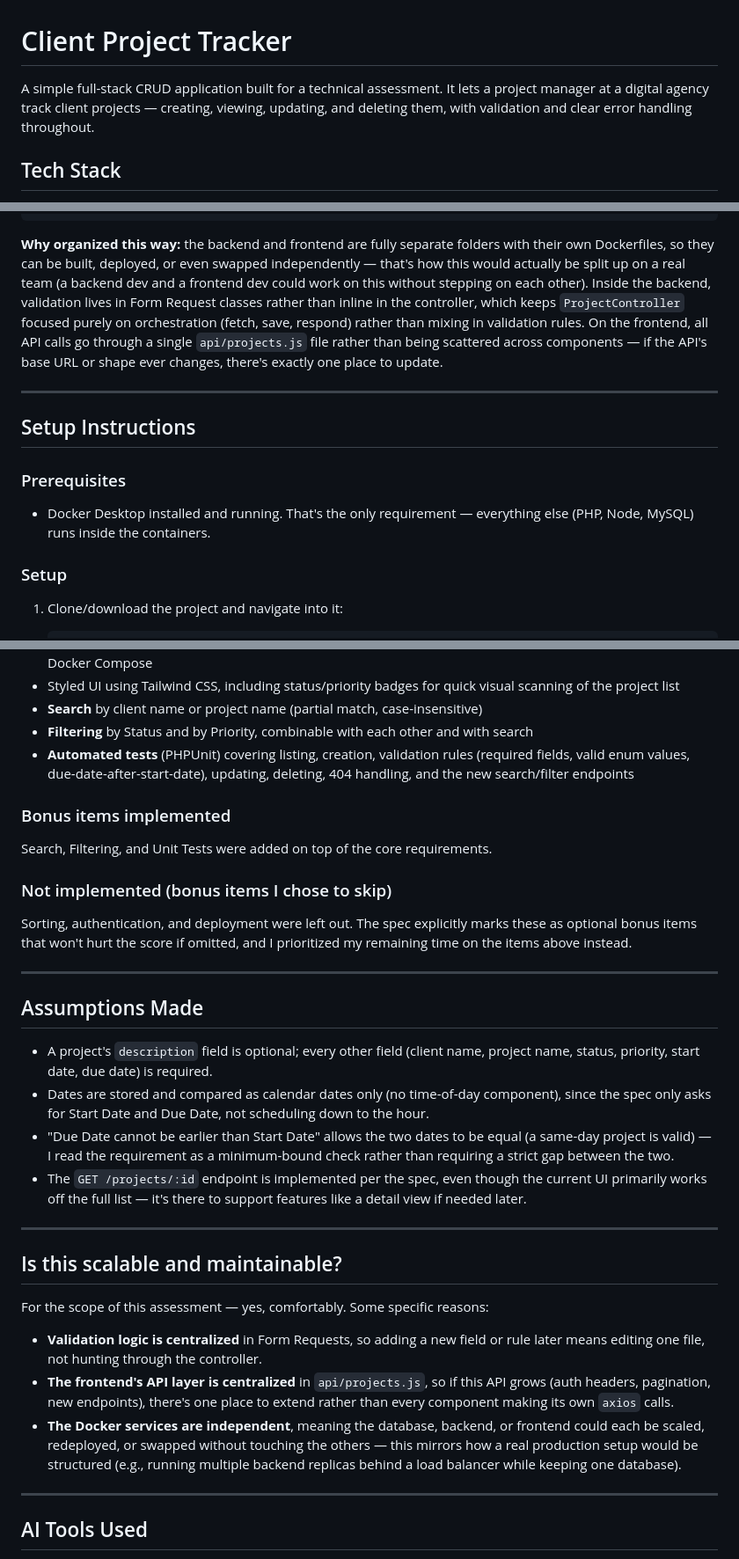
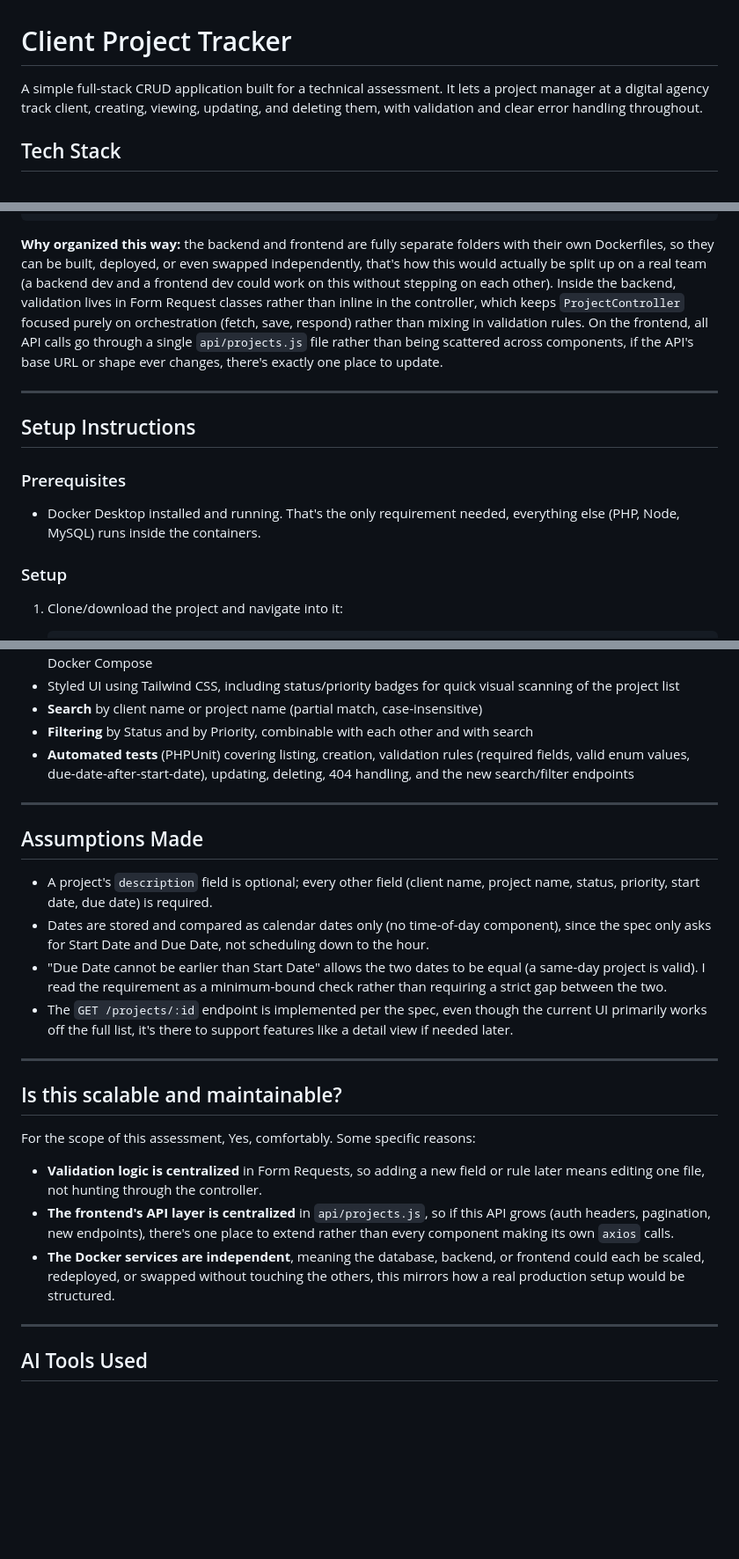
Before and after one commit to christian-guardiana03/client-project-tracker, a Markdown page: README.md, 3 parts joined by grey strips. Shown at 88% size. Drawn GitHub-style; blank space fills up the shorter version.

Commit message:
Finalized README documentation.

````diff
--- a/README.md
+++ b/README.md
@@ -1,6 +1,6 @@
 # Client Project Tracker
 
-A simple full-stack CRUD application built for a technical assessment. It lets a project manager at a digital agency track client projects — creating, viewing, updating, and deleting them, with validation and clear error handling throughout.
+A simple full-stack CRUD application built for a technical assessment. It lets a project manager at a digital agency track client, creating, viewing, updating, and deleting them, with validation and clear error handling throughout.
 
 ## Tech Stack
 
@@ -43,14 +43,14 @@ client-project-tracker/
 └── README.md
 ```
 
-**Why organized this way:** the backend and frontend are fully separate folders with their own Dockerfiles, so they can be built, deployed, or even swapped independently — that's how this would actually be split up on a real team (a backend dev and a frontend dev could work on this without stepping on each other). Inside the backend, validation lives in Form Request classes rather than inline in the controller, which keeps `ProjectController` focused purely on orchestration (fetch, save, respond) rather than mixing in validation rules. On the frontend, all API calls go through a single `api/projects.js` file rather than being scattered across components — if the API's base URL or shape ever changes, there's exactly one place to update.
+**Why organized this way:** the backend and frontend are fully separate folders with their own Dockerfiles, so they can be built, deployed, or even swapped independently, that's how this would actually be split up on a real team (a backend dev and a frontend dev could work on this without stepping on each other). Inside the backend, validation lives in Form Request classes rather than inline in the controller, which keeps `ProjectController` focused purely on orchestration (fetch, save, respond) rather than mixing in validation rules. On the frontend, all API calls go through a single `api/projects.js` file rather than being scattered across components, if the API's base URL or shape ever changes, there's exactly one place to update.
 
 ---
 
 ## Setup Instructions
 
 ### Prerequisites
-- Docker Desktop installed and running. That's the only requirement — everything else (PHP, Node, MySQL) runs inside the containers.
+- Docker Desktop installed and running. That's the only requirement needed, everything else (PHP, Node, MySQL) runs inside the containers.
 
 ### Setup
 
@@ -120,30 +120,24 @@ docker compose exec backend php artisan test
 - **Filtering** by Status and by Priority, combinable with each other and with search
 - **Automated tests** (PHPUnit) covering listing, creation, validation rules (required fields, valid enum values, due-date-after-start-date), updating, deleting, 404 handling, and the new search/filter endpoints
 
-### Bonus items implemented
-Search, Filtering, and Unit Tests were added on top of the core requirements.
-
-### Not implemented (bonus items I chose to skip)
-Sorting, authentication, and deployment were left out. The spec explicitly marks these as optional bonus items that won't hurt the score if omitted, and I prioritized my remaining time on the items above instead.
-
 ---
 
 ## Assumptions Made
 
 - A project's `description` field is optional; every other field (client name, project name, status, priority, start date, due date) is required.
 - Dates are stored and compared as calendar dates only (no time-of-day component), since the spec only asks for Start Date and Due Date, not scheduling down to the hour.
-- "Due Date cannot be earlier than Start Date" allows the two dates to be equal (a same-day project is valid) — I read the requirement as a minimum-bound check rather than requiring a strict gap between the two.
-- The `GET /projects/:id` endpoint is implemented per the spec, even though the current UI primarily works off the full list — it's there to support features like a detail view if needed later.
+- "Due Date cannot be earlier than Start Date" allows the two dates to be equal (a same-day project is valid). I read the requirement as a minimum-bound check rather than requiring a strict gap between the two.
+- The `GET /projects/:id` endpoint is implemented per the spec, even though the current UI primarily works off the full list, it's there to support features like a detail view if needed later.
 
 ---
 
 ## Is this scalable and maintainable?
 
-For the scope of this assessment — yes, comfortably. Some specific reasons:
+For the scope of this assessment, Yes, comfortably. Some specific reasons:
 
 - **Validation logic is centralized** in Form Requests, so adding a new field or rule later means editing one file, not hunting through the controller.
 - **The frontend's API layer is centralized** in `api/projects.js`, so if this API grows (auth headers, pagination, new endpoints), there's one place to extend rather than every component making its own `axios` calls.
-- **The Docker services are independent**, meaning the database, backend, or frontend could each be scaled, redeployed, or swapped without touching the others — this mirrors how a real production setup would be structured (e.g., running multiple backend replicas behind a load balancer while keeping one database).
+- **The Docker services are independent**, meaning the database, backend, or frontend could each be scaled, redeployed, or swapped without touching the others, this mirrors how a real production setup would be structured.
 
 ---
 
````
Also changed, not shown: other parts of README.md (+2 -2 lines).
